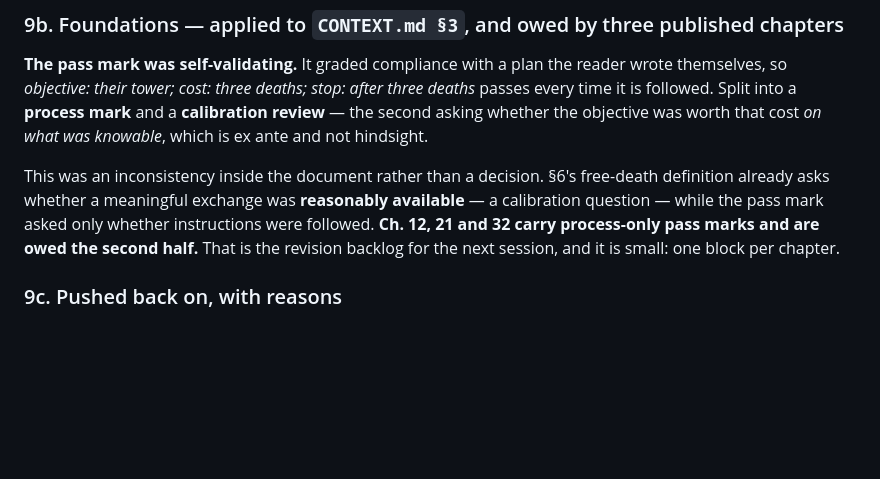
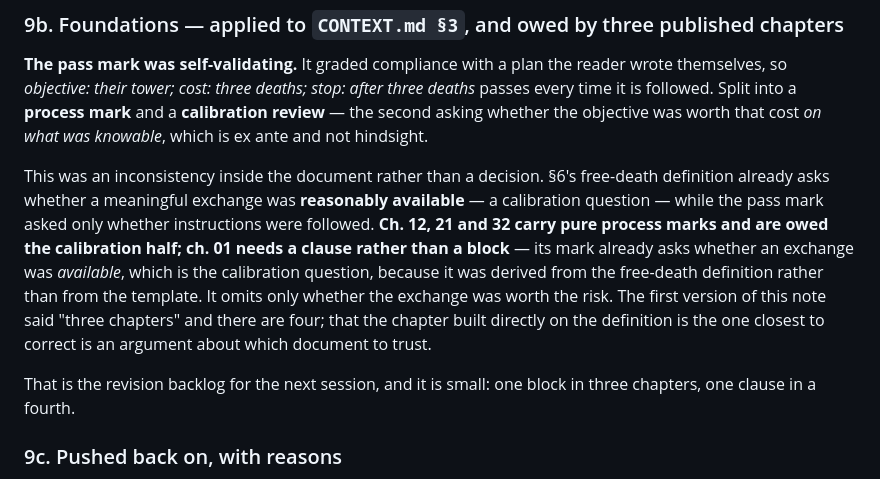
Before and after one commit to AnthonyKot/separate-skill, a Markdown page: NOTES.md, the part around the change. Drawn GitHub-style; blank space fills up the shorter version.

```diff
--- a/NOTES.md
+++ b/NOTES.md
@@ -569,9 +569,15 @@ objective was worth that cost *on what was knowable*, which is ex ante and not h
 
 This was an inconsistency inside the document rather than a decision. §6's free-death definition
 already asks whether a meaningful exchange was **reasonably available** — a calibration question —
-while the pass mark asked only whether instructions were followed. **Ch. 12, 21 and 32 carry
-process-only pass marks and are owed the second half.** That is the revision backlog for the next
-session, and it is small: one block per chapter.
+while the pass mark asked only whether instructions were followed. **Ch. 12, 21 and 32 carry pure process marks and are owed
+the calibration half; ch. 01 needs a clause rather than a block** — its mark already asks whether an
+exchange was *available*, which is the calibration question, because it was derived from the
+free-death definition rather than from the template. It omits only whether the exchange was worth the
+risk. The first version of this note said "three chapters" and there are four; that the chapter built
+directly on the definition is the one closest to correct is an argument about which document to trust.
+
+That is the revision backlog for the next session, and it is small: one block in three chapters, one
+clause in a fourth.
 
 ### 9c. Pushed back on, with reasons
 
```
Also changed, not shown: CONTEXT.md (+11 -2 lines).
